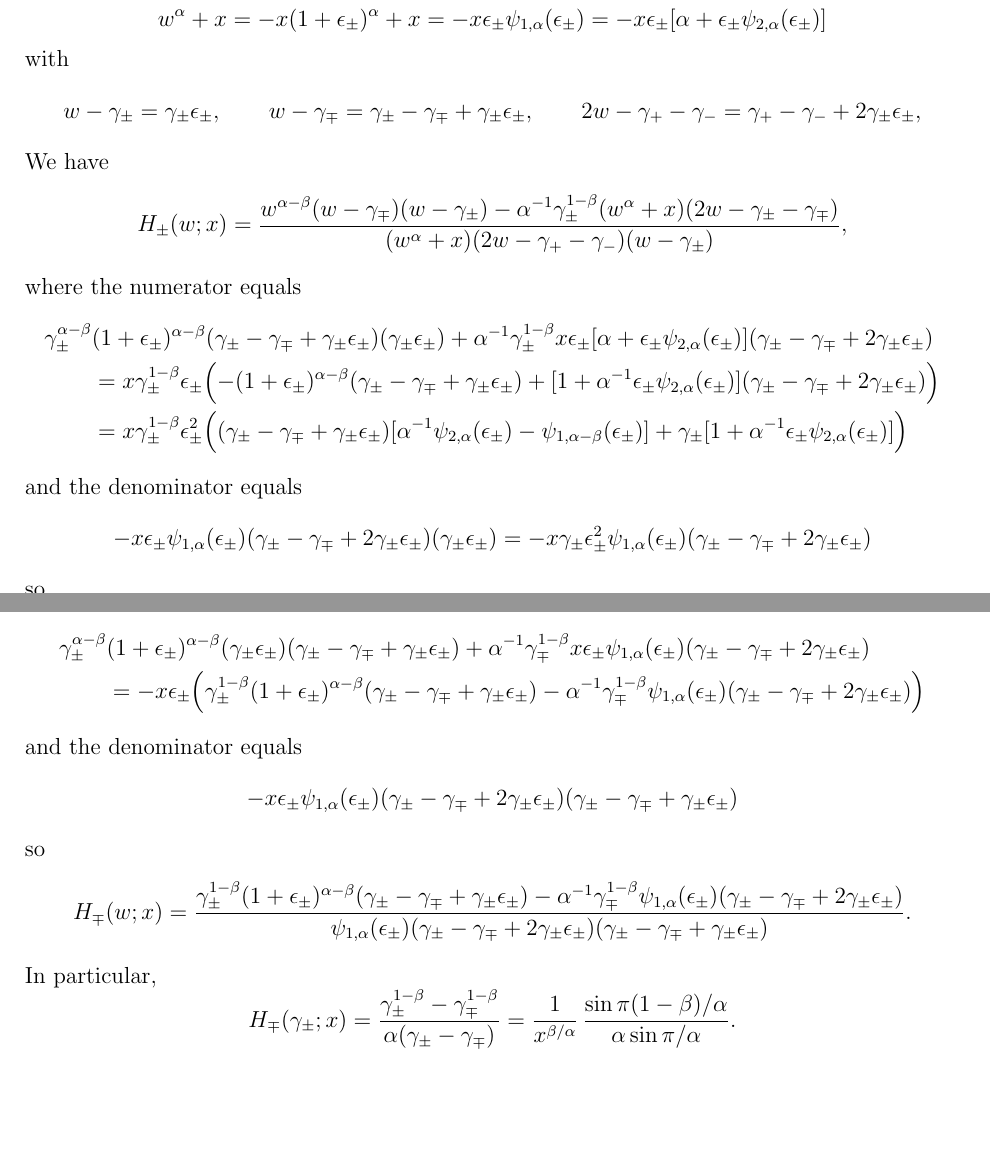
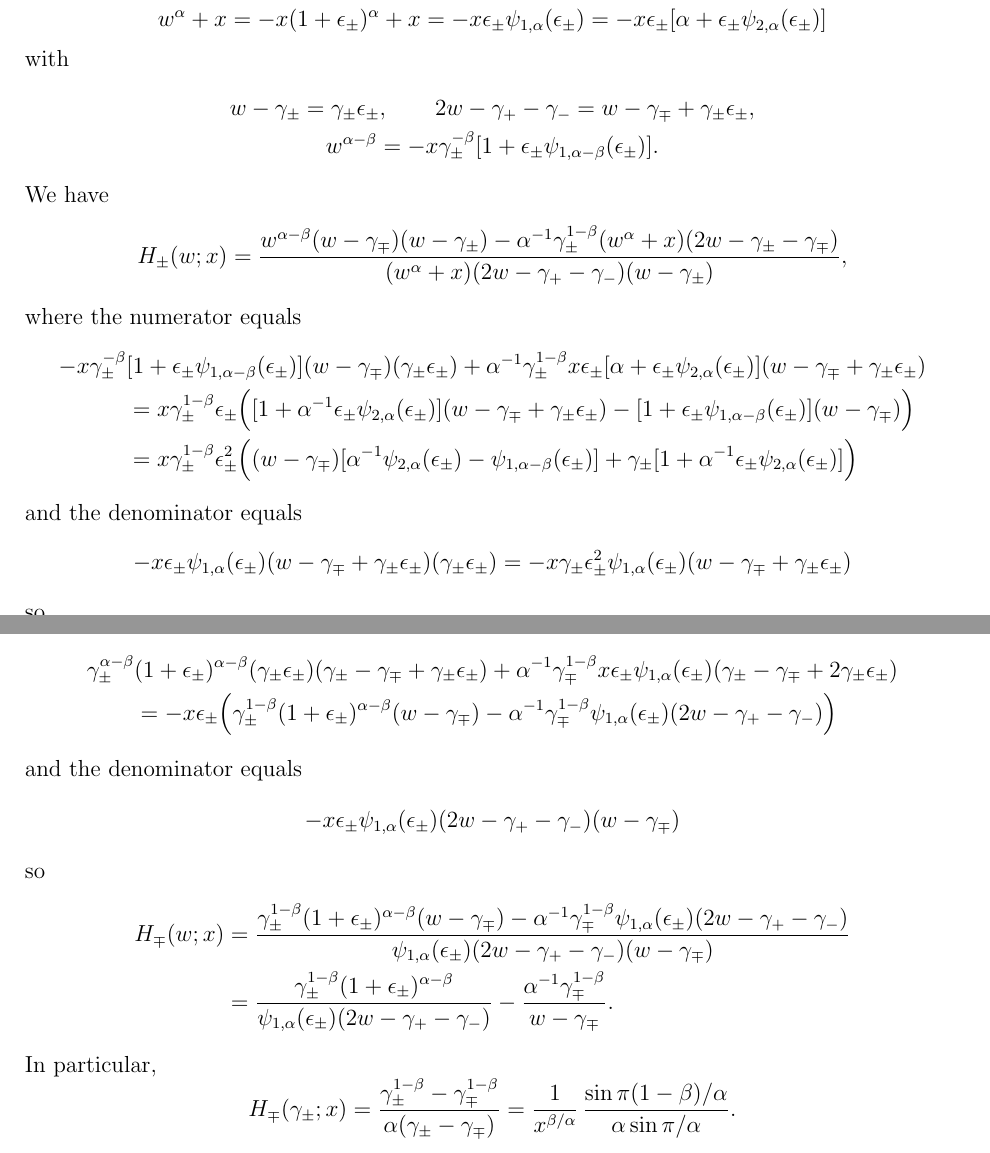
Before and after one commit to billmclean/MittagLefflerFunctions.jl, a LaTeX document (notes/MLnotes.tex): two parts of pages 10 and 11 of 11, joined at a grey line, cut so that both start at the same text, the shorter picture padded with empty space. Compiled offline with pdfLaTeX.

Commit message:
fix f+, f-

```diff
--- a/notes/MLnotes.tex
+++ b/notes/MLnotes.tex
@@ -674,11 +674,12 @@ w^\alpha+x=-x(1+\epsilon_\pm)^\alpha+x
     =-x\epsilon_\pm[\alpha+\epsilon_\pm\psi_{2,\alpha}(\epsilon_\pm)]
 \]
 with
-\[
+\begin{gather*}
 w-\gamma_\pm=\gamma_\pm\epsilon_\pm,\qquad
-w-\gamma_\mp=\gamma_\pm-\gamma_\mp+\gamma_\pm\epsilon_\pm,\qquad
-2w-\gamma_+-\gamma_-=\gamma_+-\gamma_-+2\gamma_\pm\epsilon_\pm,
-\]
+2w-\gamma_+-\gamma_-=w-\gamma_\mp+\gamma_\pm\epsilon_\pm,\\
+w^{\alpha-\beta}=-x\gamma_\pm^{-\beta}
+    [1+\epsilon_\pm\psi_{1,\alpha-\beta}(\epsilon_\pm)].
+\end{gather*}
 We have
 \[
 H_\pm(w;x)=\frac{w^{\alpha-\beta}(w-\gamma_\mp)(w-\gamma_\pm)
@@ -687,26 +688,26 @@ H_\pm(w;x)=\frac{w^{\alpha-\beta}(w-\gamma_\mp)(w-\gamma_\pm)
 \]
 where the numerator equals
 \begin{align*}
-\gamma_\pm^{\alpha-\beta}&(1+\epsilon_\pm)^{\alpha-\beta}
-(\gamma_\pm-\gamma_\mp+\gamma_\pm\epsilon_\pm)(\gamma_\pm\epsilon_\pm)
+-x\gamma_\pm^{-\beta}&[1+\epsilon_\pm\psi_{1,\alpha-\beta}(\epsilon_\pm)]
+(w-\gamma_\mp)(\gamma_\pm\epsilon_\pm)
 +\alpha^{-1}\gamma_\pm^{1-\beta}
 x\epsilon_\pm[\alpha+\epsilon_\pm\psi_{2,\alpha}(\epsilon_\pm)]
-(\gamma_\pm-\gamma_\mp+2\gamma_\pm\epsilon_\pm)\\
-&=x\gamma_\pm^{1-\beta}\epsilon_\pm\Bigl(-(1+\epsilon_\pm)^{\alpha-\beta}
-(\gamma_\pm-\gamma_\mp+\gamma_\pm\epsilon_\pm)
-+[1+\alpha^{-1}\epsilon_\pm\psi_{2,\alpha}(\epsilon_\pm)]
-(\gamma_\pm-\gamma_\mp+2\gamma_\pm\epsilon_\pm)\Bigr)\\
-&=x\gamma_\pm^{1-\beta}\epsilon_\pm^2\Bigl(
-(\gamma_\pm-\gamma_\mp+\gamma_\pm\epsilon_\pm)
+(w-\gamma_\mp+\gamma_\pm\epsilon_\pm)\\
+&=x\gamma_\pm^{1-\beta}\epsilon_\pm\Bigl(
+[1+\alpha^{-1}\epsilon_\pm\psi_{2,\alpha}(\epsilon_\pm)]
+(w-\gamma_\mp+\gamma_\pm\epsilon_\pm)
+-[1+\epsilon_\pm\psi_{1,\alpha-\beta}(\epsilon_\pm)](w-\gamma_\mp)
+\Bigr)\\
+&=x\gamma_\pm^{1-\beta}\epsilon_\pm^2\Bigl((w-\gamma_\mp)
 [\alpha^{-1}\psi_{2,\alpha}(\epsilon_\pm)-\psi_{1,\alpha-\beta}(\epsilon_\pm)]
 +\gamma_\pm[1+\alpha^{-1}\epsilon_\pm\psi_{2,\alpha}(\epsilon_\pm)]\Bigr)
 \end{align*}
 and the denominator equals
 \[
 -x\epsilon_\pm\psi_{1,\alpha}(\epsilon_\pm)
-(\gamma_\pm-\gamma_\mp+2\gamma_\pm\epsilon_\pm)
+(w-\gamma_\mp+\gamma_\pm\epsilon_\pm)
 (\gamma_\pm\epsilon_\pm)=-x\gamma_\pm\epsilon_\pm^2\psi_{1,\alpha}(\epsilon_\pm)
-(\gamma_\pm-\gamma_\mp+2\gamma_\pm\epsilon_\pm)
+(w-\gamma_\mp+\gamma_\pm\epsilon_\pm)
 \]
 so
 \[
@@ -735,25 +737,25 @@ where the numerator equals
 +\alpha^{-1}\gamma_\mp^{1-\beta}x\epsilon_\pm\psi_{1,\alpha}(\epsilon_\pm)
 (\gamma_\pm-\gamma_\mp+2\gamma_\pm\epsilon_\pm)\\
 &=-x\epsilon_\pm\Bigl(\gamma_\pm^{1-\beta}(1+\epsilon_\pm)^{\alpha-\beta}
-(\gamma_\pm-\gamma_\mp+\gamma_\pm\epsilon_\pm)
+(w-\gamma_\mp)
 -\alpha^{-1}\gamma_\mp^{1-\beta}\psi_{1,\alpha}(\epsilon_\pm)
-(\gamma_\pm-\gamma_\mp+2\gamma_\pm\epsilon_\pm)\Bigr)
+(2w-\gamma_+-\gamma_-)\Bigr)
 \end{align*}
 and the denominator equals
 \[
 -x\epsilon_\pm\psi_{1,\alpha}(\epsilon_\pm)
-(\gamma_\pm-\gamma_\mp+2\gamma_\pm\epsilon_\pm)
-(\gamma_\pm-\gamma_\mp+\gamma_\pm\epsilon_\pm)
+(2w-\gamma_+-\gamma_-)(w-\gamma_\mp)
 \]
 so
-\[
-H_\mp(w;x)=\frac{\gamma_\pm^{1-\beta}(1+\epsilon_\pm)^{\alpha-\beta}
-(\gamma_\pm-\gamma_\mp+\gamma_\pm\epsilon_\pm)
--\alpha^{-1}\gamma_\mp^{1-\beta}\psi_{1,\alpha}(\epsilon_\pm)
-(\gamma_\pm-\gamma_\mp+2\gamma_\pm\epsilon_\pm)}%
-{\psi_{1,\alpha}(\epsilon_\pm)(\gamma_\pm-\gamma_\mp+2\gamma_\pm\epsilon_\pm)
-(\gamma_\pm-\gamma_\mp+\gamma_\pm\epsilon_\pm)}.
-\]
+\begin{align*}
+H_\mp(w;x)&=\frac{\gamma_\pm^{1-\beta}(1+\epsilon_\pm)^{\alpha-\beta}
+(w-\gamma_\mp)-\alpha^{-1}\gamma_\mp^{1-\beta}\psi_{1,\alpha}(\epsilon_\pm)
+(2w-\gamma_+-\gamma_-)}%
+{\psi_{1,\alpha}(\epsilon_\pm)(2w-\gamma_+-\gamma_-)(w-\gamma_\mp)}\\
+&=\frac{\gamma_\pm^{1-\beta}(1+\epsilon_\pm)^{\alpha-\beta}}%
+{\psi_{1,\alpha}(\epsilon_\pm)(2w-\gamma_+-\gamma_-)}
+-\frac{\alpha^{-1}\gamma_\mp^{1-\beta}}{w-\gamma_\mp}.
+\end{align*}
 In particular,
 \[
 H_\mp(\gamma_\pm;x)=\frac{\gamma_\pm^{1-\beta}-\gamma_\mp^{1-\beta}}%
```
Also changed, not shown: notes/MLnotes.tex (15 more changed lines), 4 other files.
